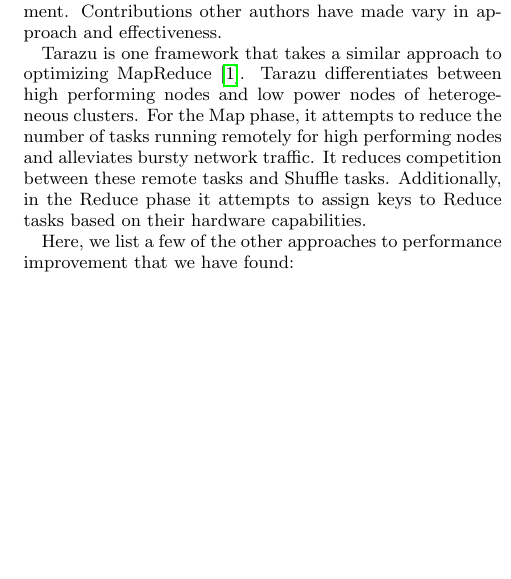
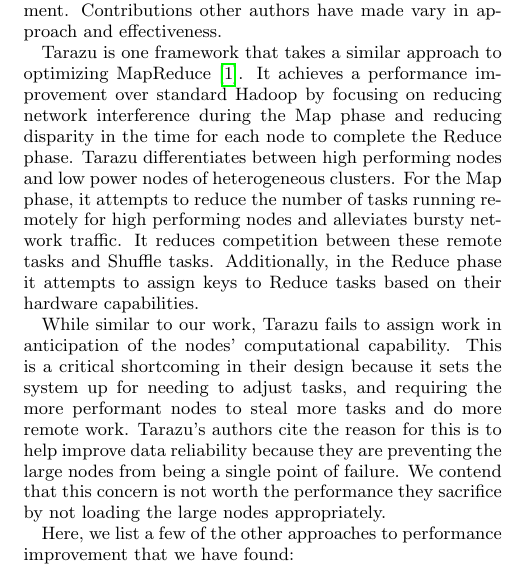
Before and after one commit to ross-nordstrom/cs5540-adaptive_hadoop, a LaTeX paper (proposal/proposal.tex, which reads proposal/relatedwork.tex): part of one column of page 2 of 2, cut so that both start at the same text, the shorter picture padded with empty space. Compiled offline with pdfLaTeX.

Commit message:
Update relatedwork.tex
deeper discussion of Tarazu

```diff
--- a/proposal/relatedwork.tex
+++ b/proposal/relatedwork.tex
@@ -4,12 +4,22 @@
 is on performance improvement. Contributions other authors have made vary in
 approach and effectiveness.
 
-Tarazu is one framework that takes a similar approach to optimizing MapReduce \cite{Tarazu}. Tarazu
-differentiates between high performing nodes and low power nodes of heterogeneous clusters.
-For the Map phase, it attempts to reduce the number of tasks running remotely for high
-performing nodes and alleviates bursty network traffic. It reduces competition between
-these remote tasks and Shuffle tasks. Additionally, in the Reduce phase it attempts to
+Tarazu is one framework that takes a similar approach to optimizing MapReduce \cite{Tarazu}.
+It achieves a performance improvement over standard Hadoop by focusing on reducing network
+interference during the Map phase and reducing disparity in the time for each node to complete
+the Reduce phase. Tarazu differentiates between high performing nodes and low power nodes of
+heterogeneous clusters. For the Map phase, it attempts to reduce the number of tasks running
+remotely for high performing nodes and alleviates bursty network traffic. It reduces competition
+between these remote tasks and Shuffle tasks. Additionally, in the Reduce phase it attempts to
 assign keys to Reduce tasks based on their hardware capabilities.
+
+While similar to our work, Tarazu fails to assign work in anticipation of the nodes' computational
+capability. This is a critical shortcoming in their design because it sets the system up
+for needing to adjust tasks, and requiring the more performant nodes to steal more tasks
+and do more remote work. Tarazu's authors cite the reason for this is to help improve data
+reliability because they are preventing the large nodes from being a single point of failure.
+We contend that this concern is not worth the performance they sacrifice by not loading the
+large nodes appropriately.
 
 Here, we list a few of the other approaches to performance improvement that we have found:
 \begin{description}
```
